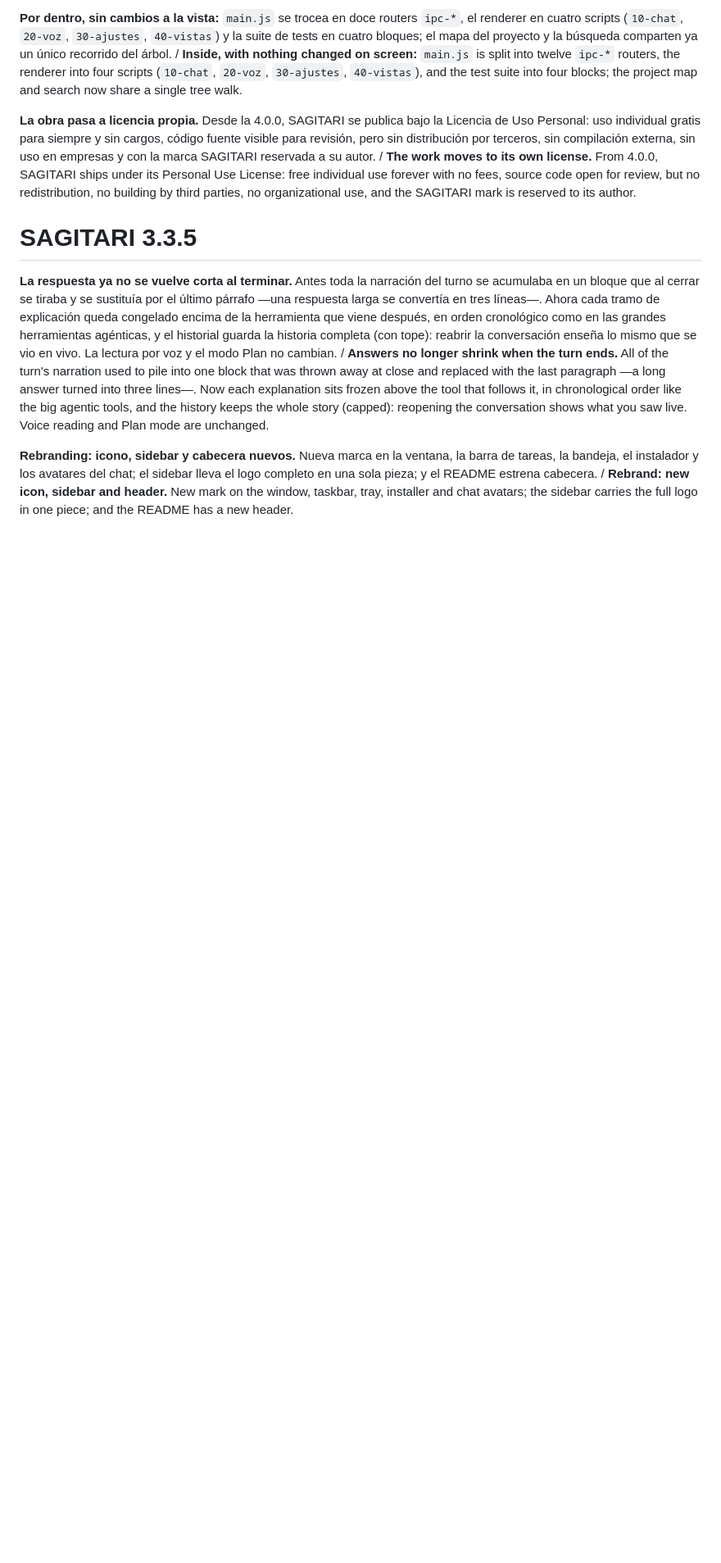
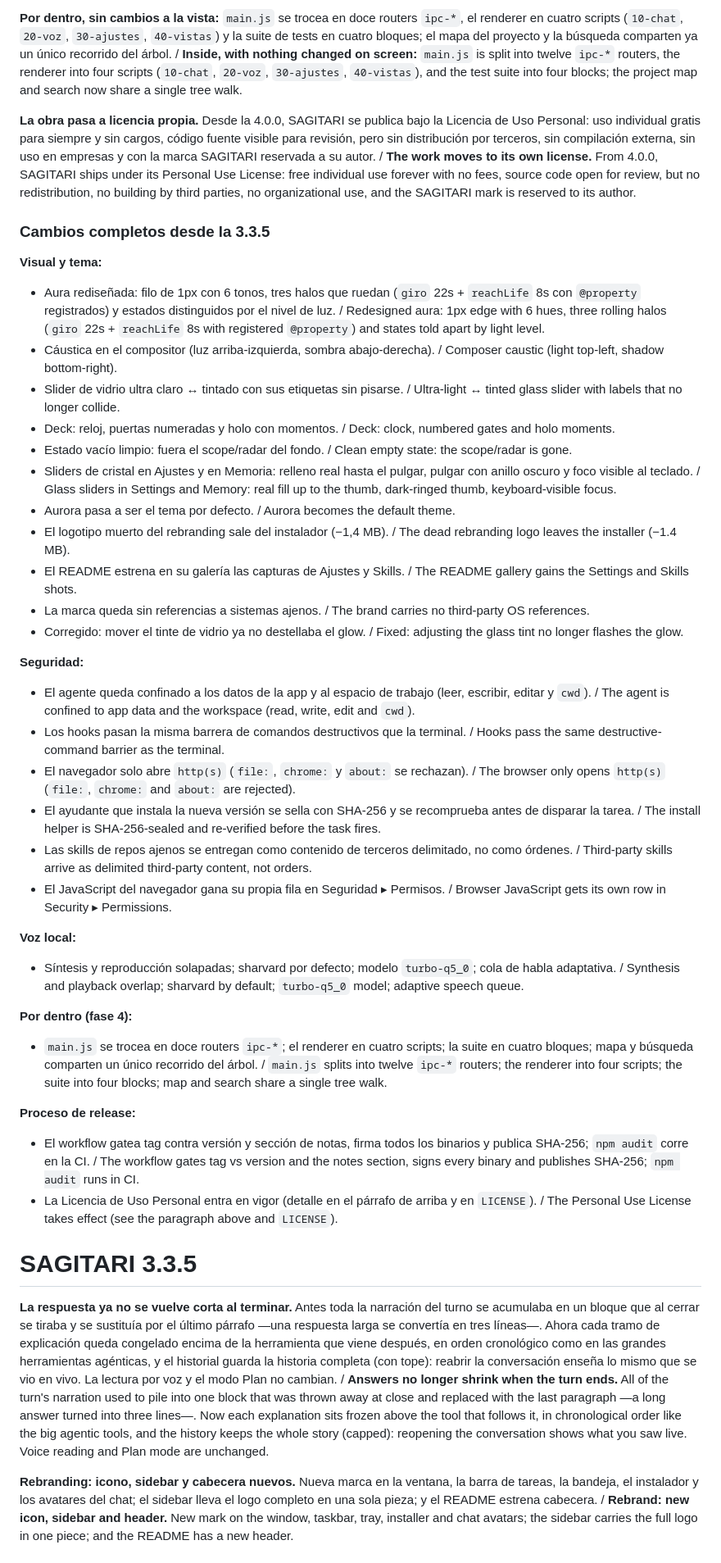
Before and after one commit to dario90vlc/sagitari, a Markdown page: RELEASE_NOTES.md, the part around the change. Shown at 82% size. Rendered like a GitHub page; blank space fills up the shorter version.

Commit message:
notas4.0.0: changelog completo desde la3.3.5 — visual, seguridad, voz, fase4 y proceso, sin referencias a sistemas ajenos

```diff
--- a/RELEASE_NOTES.md
+++ b/RELEASE_NOTES.md
@@ -9,6 +9,44 @@
 **Por dentro, sin cambios a la vista:** `main.js` se trocea en doce routers `ipc-*`, el renderer en cuatro scripts (`10-chat`, `20-voz`, `30-ajustes`, `40-vistas`) y la suite de tests en cuatro bloques; el mapa del proyecto y la búsqueda comparten ya un único recorrido del árbol. / **Inside, with nothing changed on screen:** `main.js` is split into twelve `ipc-*` routers, the renderer into four scripts (`10-chat`, `20-voz`, `30-ajustes`, `40-vistas`), and the test suite into four blocks; the project map and search now share a single tree walk.
 
 **La obra pasa a licencia propia.** Desde la 4.0.0, SAGITARI se publica bajo la Licencia de Uso Personal: uso individual gratis para siempre y sin cargos, código fuente visible para revisión, pero sin distribución por terceros, sin compilación externa, sin uso en empresas y con la marca SAGITARI reservada a su autor. / **The work moves to its own license.** From 4.0.0, SAGITARI ships under its Personal Use License: free individual use forever with no fees, source code open for review, but no redistribution, no building by third parties, no organizational use, and the SAGITARI mark is reserved to its author.
+
+### Cambios completos desde la 3.3.5
+
+**Visual y tema:**
+
+- Aura rediseñada: filo de 1px con 6 tonos, tres halos que ruedan (`giro` 22s + `reachLife` 8s con `@property` registrados) y estados distinguidos por el nivel de luz. / Redesigned aura: 1px edge with 6 hues, three rolling halos (`giro` 22s + `reachLife` 8s with registered `@property`) and states told apart by light level.
+- Cáustica en el compositor (luz arriba-izquierda, sombra abajo-derecha). / Composer caustic (light top-left, shadow bottom-right).
+- Slider de vidrio ultra claro ↔ tintado con sus etiquetas sin pisarse. / Ultra-light ↔ tinted glass slider with labels that no longer collide.
+- Deck: reloj, puertas numeradas y holo con momentos. / Deck: clock, numbered gates and holo moments.
+- Estado vacío limpio: fuera el scope/radar del fondo. / Clean empty state: the scope/radar is gone.
+- Sliders de cristal en Ajustes y en Memoria: relleno real hasta el pulgar, pulgar con anillo oscuro y foco visible al teclado. / Glass sliders in Settings and Memory: real fill up to the thumb, dark-ringed thumb, keyboard-visible focus.
+- Aurora pasa a ser el tema por defecto. / Aurora becomes the default theme.
+- El logotipo muerto del rebranding sale del instalador (−1,4 MB). / The dead rebranding logo leaves the installer (−1.4 MB).
+- El README estrena en su galería las capturas de Ajustes y Skills. / The README gallery gains the Settings and Skills shots.
+- La marca queda sin referencias a sistemas ajenos. / The brand carries no third-party OS references.
+- Corregido: mover el tinte de vidrio ya no destellaba el glow. / Fixed: adjusting the glass tint no longer flashes the glow.
+
+**Seguridad:**
+
+- El agente queda confinado a los datos de la app y al espacio de trabajo (leer, escribir, editar y `cwd`). / The agent is confined to app data and the workspace (read, write, edit and `cwd`).
+- Los hooks pasan la misma barrera de comandos destructivos que la terminal. / Hooks pass the same destructive-command barrier as the terminal.
+- El navegador solo abre `http(s)` (`file:`, `chrome:` y `about:` se rechazan). / The browser only opens `http(s)` (`file:`, `chrome:` and `about:` are rejected).
+- El ayudante que instala la nueva versión se sella con SHA-256 y se recomprueba antes de disparar la tarea. / The install helper is SHA-256-sealed and re-verified before the task fires.
+- Las skills de repos ajenos se entregan como contenido de terceros delimitado, no como órdenes. / Third-party skills arrive as delimited third-party content, not orders.
+- El JavaScript del navegador gana su propia fila en Seguridad ▸ Permisos. / Browser JavaScript gets its own row in Security ▸ Permissions.
+
+**Voz local:**
+
+- Síntesis y reproducción solapadas; sharvard por defecto; modelo `turbo-q5_0`; cola de habla adaptativa. / Synthesis and playback overlap; sharvard by default; `turbo-q5_0` model; adaptive speech queue.
+
+**Por dentro (fase 4):**
+
+- `main.js` se trocea en doce routers `ipc-*`; el renderer en cuatro scripts; la suite en cuatro bloques; mapa y búsqueda comparten un único recorrido del árbol. / `main.js` splits into twelve `ipc-*` routers; the renderer into four scripts; the suite into four blocks; map and search share a single tree walk.
+
+**Proceso de release:**
+
+- El workflow gatea tag contra versión y sección de notas, firma todos los binarios y publica SHA-256; `npm audit` corre en la CI. / The workflow gates tag vs version and the notes section, signs every binary and publishes SHA-256; `npm audit` runs in CI.
+- La Licencia de Uso Personal entra en vigor (detalle en el párrafo de arriba y en `LICENSE`). / The Personal Use License takes effect (see the paragraph above and `LICENSE`).
 
 # SAGITARI 3.3.5
 
```
